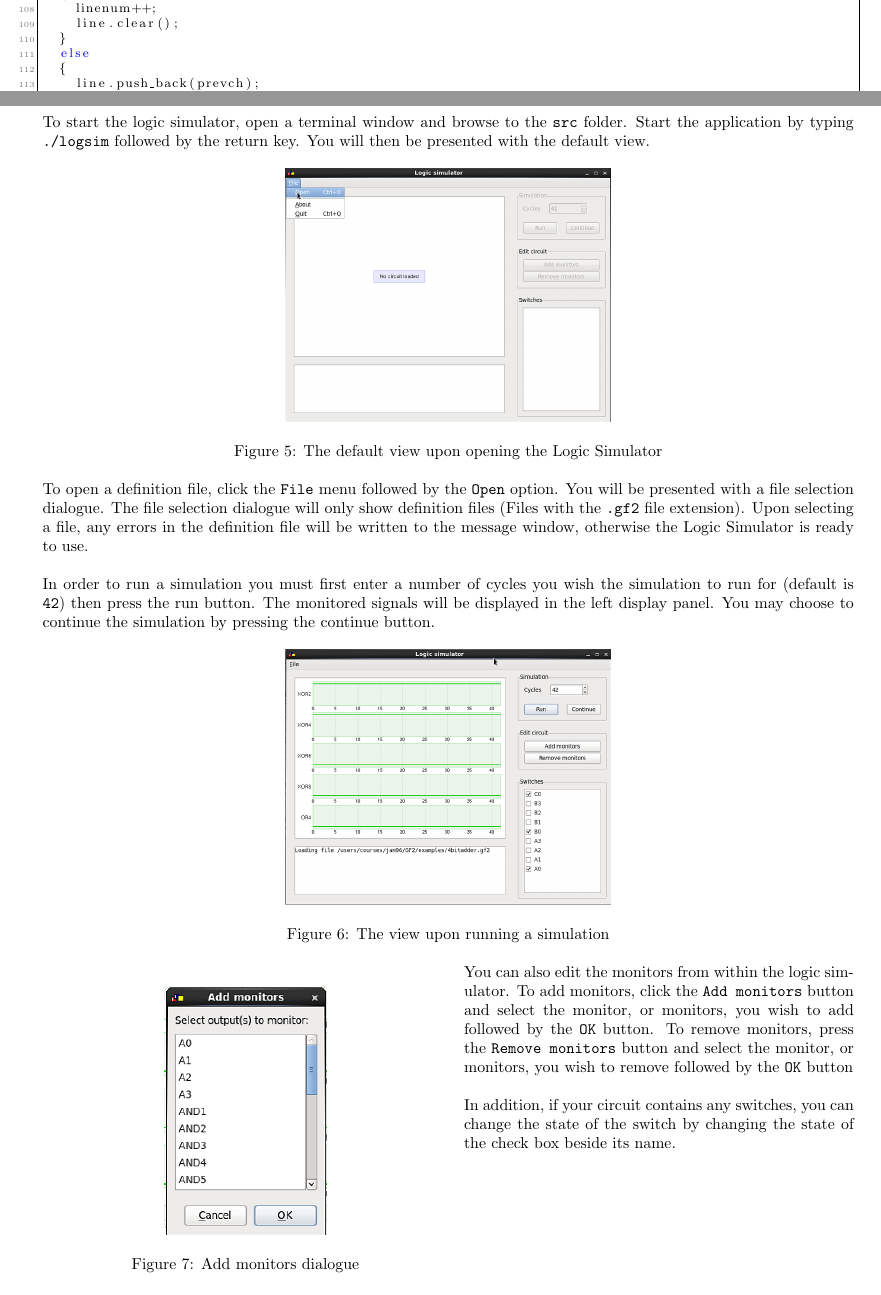
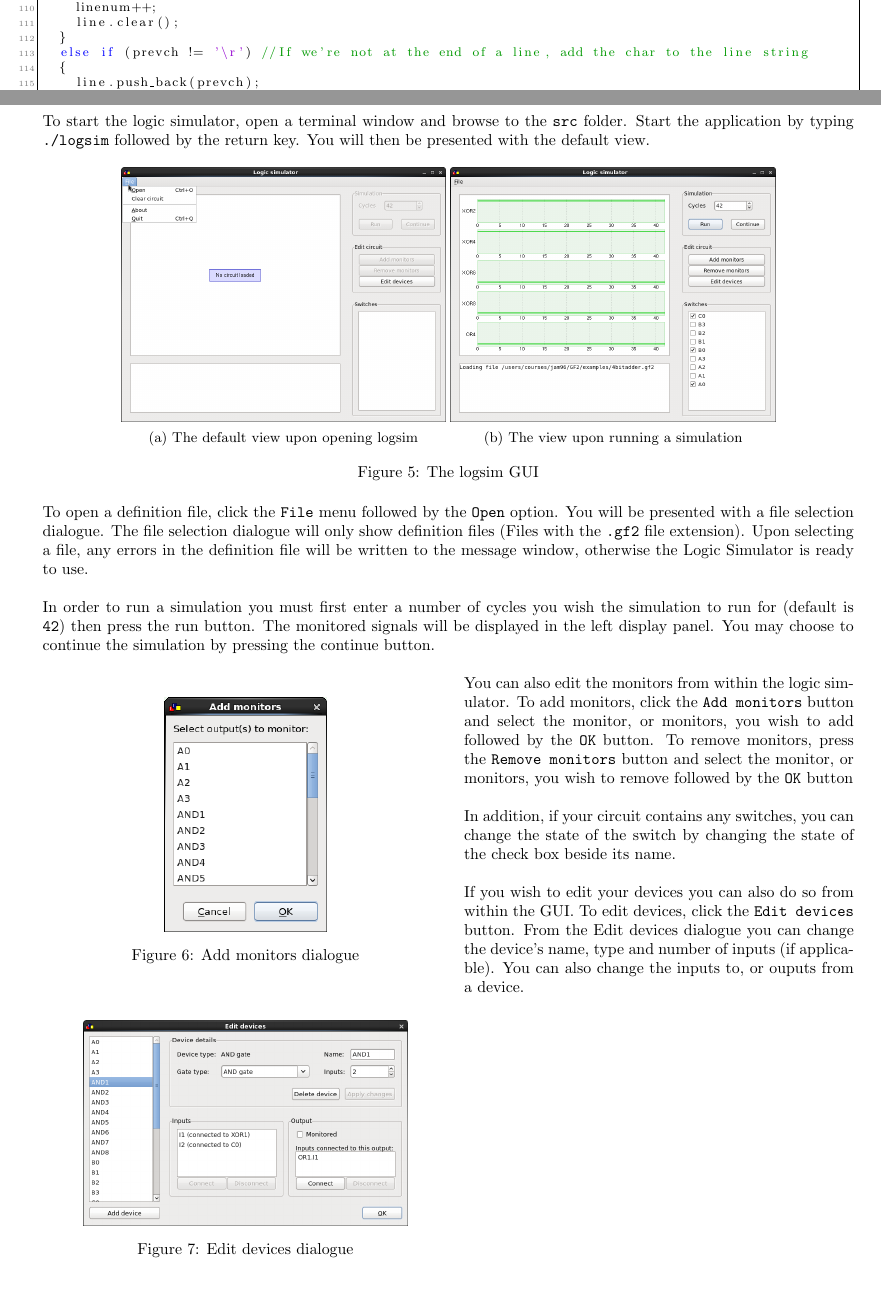
Before and after one commit to JamieMagee/GF2-Logic-Simulator, a LaTeX document (report2/jam96/report2.tex): two parts of pages 5 and 17 of 17 before the commit and two parts of pages 5 and 18 of 18 after it, joined at a grey line, cut so that both start at the same text. The pictures show the PDF file report2/jam96/report2.pdf that the author committed with the source.

Commit message:
Updated report 2

```diff
--- a/report2/jam96/report2.tex
+++ b/report2/jam96/report2.tex
@@ -139,22 +140,25 @@
 To start the logic simulator, open a terminal window and browse to the \texttt{src} folder. Start the application by typing \texttt{./logsim} followed by the return key. You will then be presented with the default view.
 
 \begin{figure}[h]
- \centering
- \includegraphics[width=.4\textwidth]{default}
- \caption{The default view upon opening the Logic Simulator}
- \label{fig:default}
+		\centering
+        \begin{subfigure}[h]{0.4\textwidth}
+                \centering
+                \includegraphics[width=\textwidth]{default}
+                \caption{The default view upon opening logsim}
+                \label{fig:default}
+        \end{subfigure}
+        \begin{subfigure}[h]{0.4\textwidth}
+                \centering
+                \includegraphics[width=\textwidth]{simulation}
+                \caption{The view upon running a simulation}
+                \label{fig:simulation}
+        \end{subfigure}
+        \caption{The logsim GUI}\label{fig:gui}
 \end{figure}
 
 To open a definition file, click the \texttt{File} menu followed by the \texttt{Open} option. You will be presented with a file selection dialogue. The file selection dialogue will only show definition files (Files with the \texttt{.gf2} file extension). Upon selecting a file, any errors in the definition file will be written to the message window, otherwise the Logic Simulator is ready to use.
 
 In order to run a simulation you must first enter a number of cycles you wish the simulation to run for (default is \texttt{42}) then press the run button. The monitored signals will be displayed in the left display panel. You may choose to continue the simulation by pressing the continue button.
-
-\begin{figure}[h]
- \centering
- \includegraphics[width=.4\textwidth]{simulation}
- \caption{The  view upon running a simulation}
- \label{fig:default}
-\end{figure}
 
 \begin{wrapfigure}{l}{0.5\textwidth}
   \begin{center}
@@ -167,4 +171,14 @@ You can also edit the monitors from within the logic simulator. To add monitors,
 
 In addition, if your circuit contains any  switches, you can change the state of the switch by changing the state of the check box beside its name.
 
+
+\begin{wrapfigure}{R}{0.5\textwidth}
+  \begin{center}
+    \includegraphics[width=.4\textwidth]{devices}
+  \end{center}
+  \caption{Edit devices dialogue}
+\end{wrapfigure}
+
+If you wish to edit your devices you can also do so from within the GUI. To edit devices, click the \texttt{Edit devices} button. From the Edit devices dialogue you can change the device's name, type and number of inputs (if applicable). You can also change the inputs to, or ouputs from a device.
+
 \end{document}
```
Also changed, not shown: report2/jam96/default.png, report2/jam96/devices.png (added), report2/jam96/monitors.png, report2/jam96/report2.pdf, report2/jam96/simulation.png, report2/jam96/report2.tex (1 more changed lines), 2 other files.
